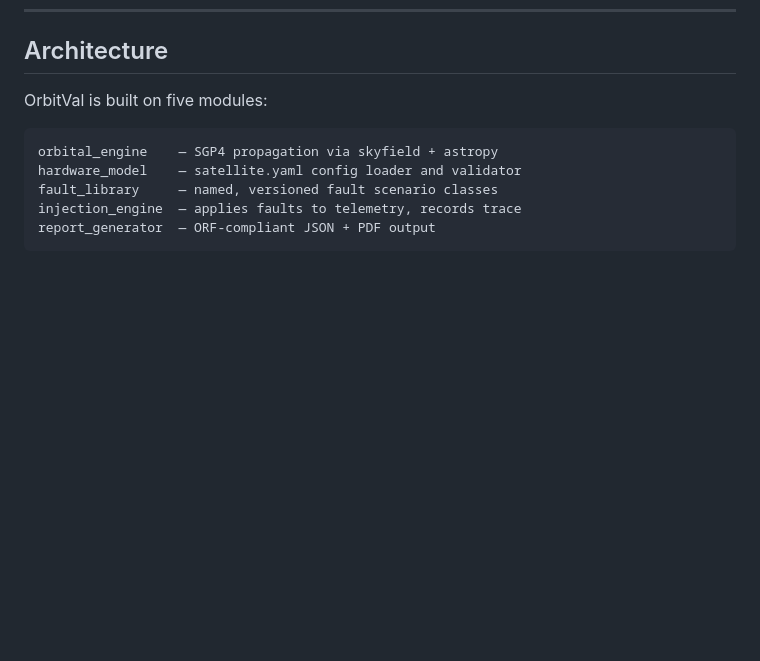
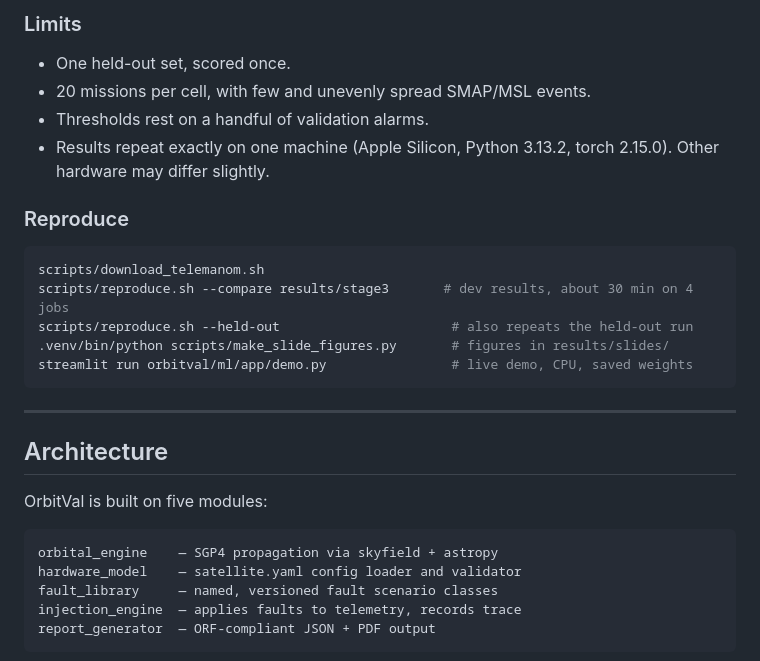
Before and after one commit to ruhi-donda/OrbitVal, a Markdown page: README.md, the part around one of its changes. Rendered like a GitHub page; blank space fills up the shorter version.

````diff
--- a/README.md
+++ b/README.md
@@ -350,3 +434,23 @@ orbitval run
+### Limits
+
+- One held-out set, scored once.
+- 20 missions per cell, with few and unevenly spread SMAP/MSL events.
+- Thresholds rest on a handful of validation alarms.
+- Results repeat exactly on one machine (Apple Silicon, Python 3.13.2, torch
+  2.15.0). Other hardware may differ slightly.
+
+### Reproduce
+
+```bash
+scripts/download_telemanom.sh
+scripts/reproduce.sh --compare results/stage3       # dev results, about 30 min on 4 jobs
+scripts/reproduce.sh --held-out                      # also repeats the held-out run
+.venv/bin/python scripts/make_slide_figures.py       # figures in results/slides/
+streamlit run orbitval/ml/app/demo.py                # live demo, CPU, saved weights
+```
+
+---
+
 ## Architecture
 
 OrbitVal is built on five modules:
````
Also changed, not shown: other parts of README.md (+84 -0 lines), docs/ml-project-log.md (+2 -1 lines), results/slides/false_alarms_dev_vs_heldout.png (added), results/slides/heldout_detectability.png (added), results/slides/heldout_recall.png (added), 2 other files.
